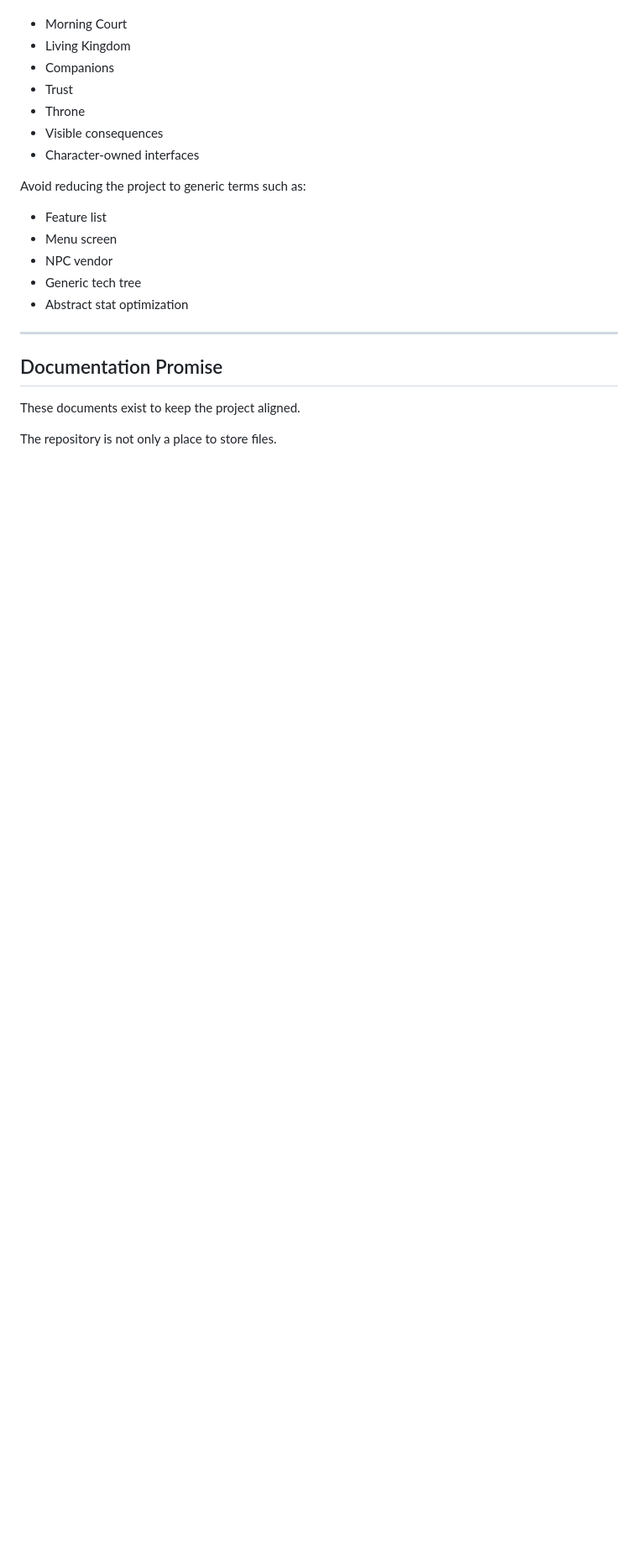
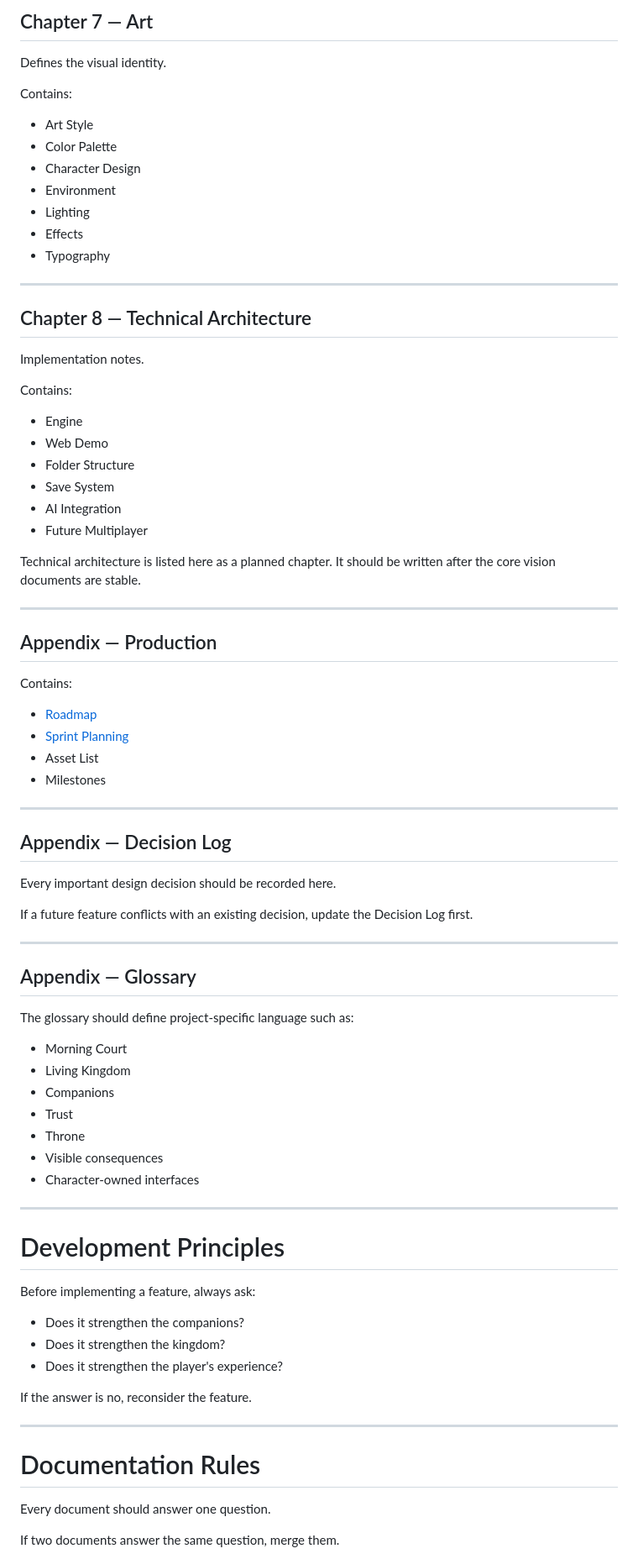
Before and after one commit to Wendy12345aa/dream-palace, a Markdown page: docs/README.md, the part around one of its changes. Shown at 84% size. Rendered like a GitHub page; blank space fills up the shorter version.

```diff
--- a/docs/README.md
+++ b/docs/README.md
@@ -86,3 +142,58 @@ Prefer:
+## Chapter 7 — Art
+
+Defines the visual identity.
+
+Contains:
+
+- Art Style
+- Color Palette
+- Character Design
+- Environment
+- Lighting
+- Effects
+- Typography
+
+---
+
+## Chapter 8 — Technical Architecture
+
+Implementation notes.
+
+Contains:
+
+- Engine
+- Web Demo
+- Folder Structure
+- Save System
+- AI Integration
+- Future Multiplayer
+
+Technical architecture is listed here as a planned chapter. It should be written after the core vision documents are stable.
+
+---
+
+## Appendix — Production
+
+Contains:
+
+- [Roadmap](../ROADMAP.md)
+- [Sprint Planning](../tasks/Sprint_0.md)
+- Asset List
+- Milestones
+
+---
+
+## Appendix — Decision Log
+
+Every important design decision should be recorded here.
+
+If a future feature conflicts with an existing decision, update the Decision Log first.
+
+---
+
+## Appendix — Glossary
+
+The glossary should define project-specific language such as:
 
 - Morning Court
 - Living Kingdom
@@ -92,19 +203,23 @@ Prefer:
 - Visible consequences
 - Character-owned interfaces
 
-Avoid reducing the project to generic terms such as:
+---
 
-- Feature list
-- Menu screen
-- NPC vendor
-- Generic tech tree
-- Abstract stat optimization
+# Development Principles
+
+Before implementing a feature, always ask:
+
+- Does it strengthen the companions?
+- Does it strengthen the kingdom?
+- Does it strengthen the player's experience?
+
+If the answer is no, reconsider the feature.
 
 ---
 
-## Documentation Promise
+# Documentation Rules
 
-These documents exist to keep the project aligned.
+Every document should answer one question.
 
-The repository is not only a place to store files.
+If two documents answer the same question, merge them.
 
```
Also changed, not shown: other parts of docs/README.md (+125 -59 lines), README.md (+6 -21 lines).
